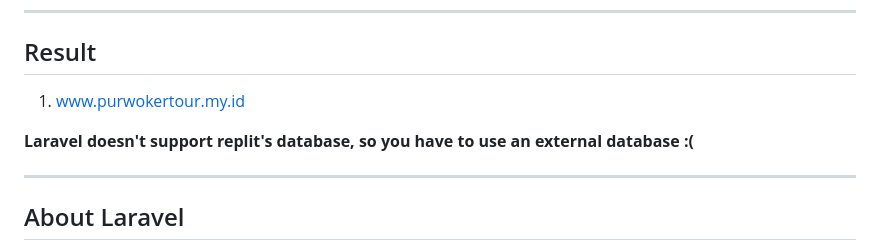
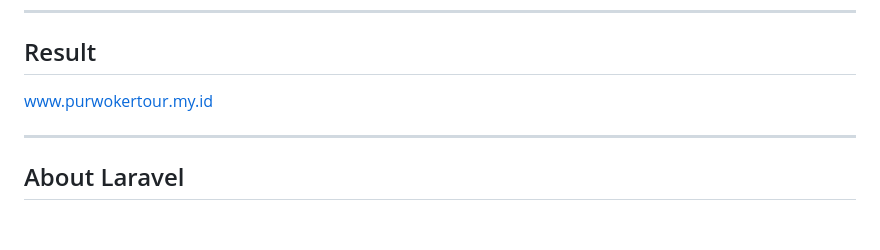
Before and after one commit to Introvertskrrt/Purwokertour-Agency, a Markdown page: README.md, the part around the change. GitHub-like rendering; blank space fills up the shorter version.

```diff
--- a/README.md
+++ b/README.md
@@ -18,10 +18,7 @@ so you have to use an external database :(**
 ----
 
 ## Result
-1. www.purwokertour.my.id
-
-**Laravel doesn't support replit's database,
-so you have to use an external database :(**
+www.purwokertour.my.id
 
 ----
 
```
